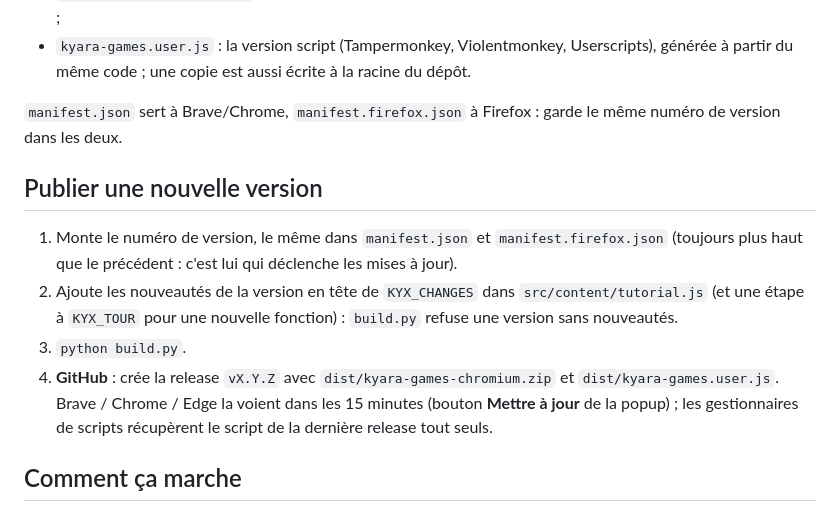
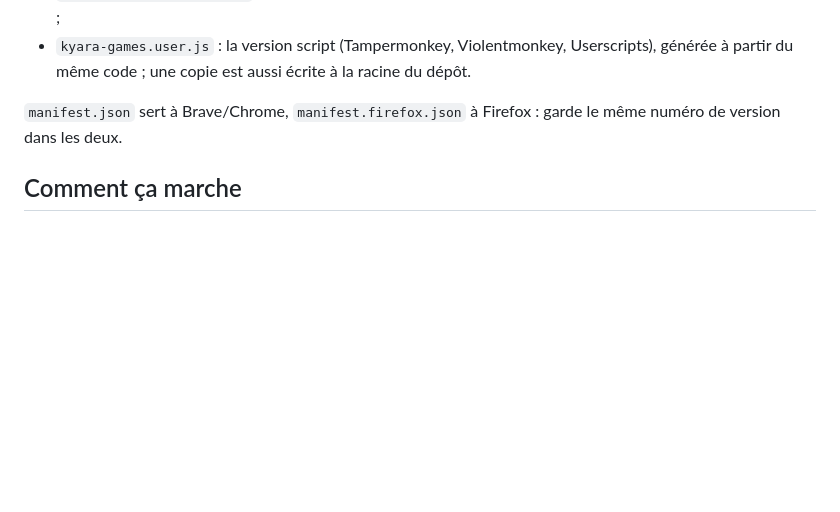
Before and after one commit to A-Finch13/Kyara-Games-Extension, a Markdown page: README.md, the part around the change. Drawn GitHub-style; blank space fills up the shorter version.

Commit message:
README : retrait de la procédure de publication

```diff
--- a/README.md
+++ b/README.md
@@ -118,13 +118,6 @@ Au clic sur **Mettre à jour**, l'assistant télécharge la release GitHub et re
 
 `manifest.json` sert à Brave/Chrome, `manifest.firefox.json` à Firefox : garde le même numéro de version dans les deux.
 
-## Publier une nouvelle version
-
-1. Monte le numéro de version, le même dans `manifest.json` et `manifest.firefox.json` (toujours plus haut que le précédent : c'est lui qui déclenche les mises à jour).
-2. Ajoute les nouveautés de la version en tête de `KYX_CHANGES` dans `src/content/tutorial.js` (et une étape à `KYX_TOUR` pour une nouvelle fonction) : `build.py` refuse une version sans nouveautés.
-3. `python build.py`.
-4. **GitHub** : crée la release `vX.Y.Z` avec `dist/kyara-games-chromium.zip` et `dist/kyara-games.user.js`. Brave / Chrome / Edge la voient dans les 15 minutes (bouton **Mettre à jour** de la popup) ; les gestionnaires de scripts récupèrent le script de la dernière release tout seuls.
-
 ## Comment ça marche
 
 - La session (`kyara_token`) est lue dans l'onglet kyara.games et n'est envoyée qu'à `https://kyara.games/api`.
```
